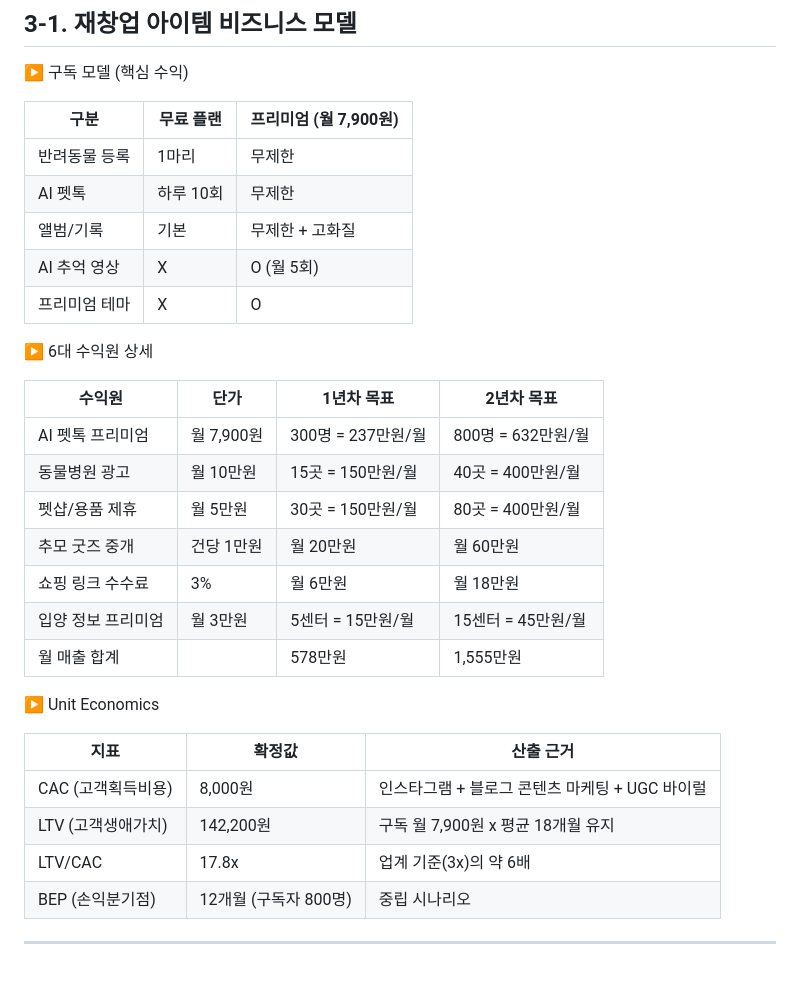
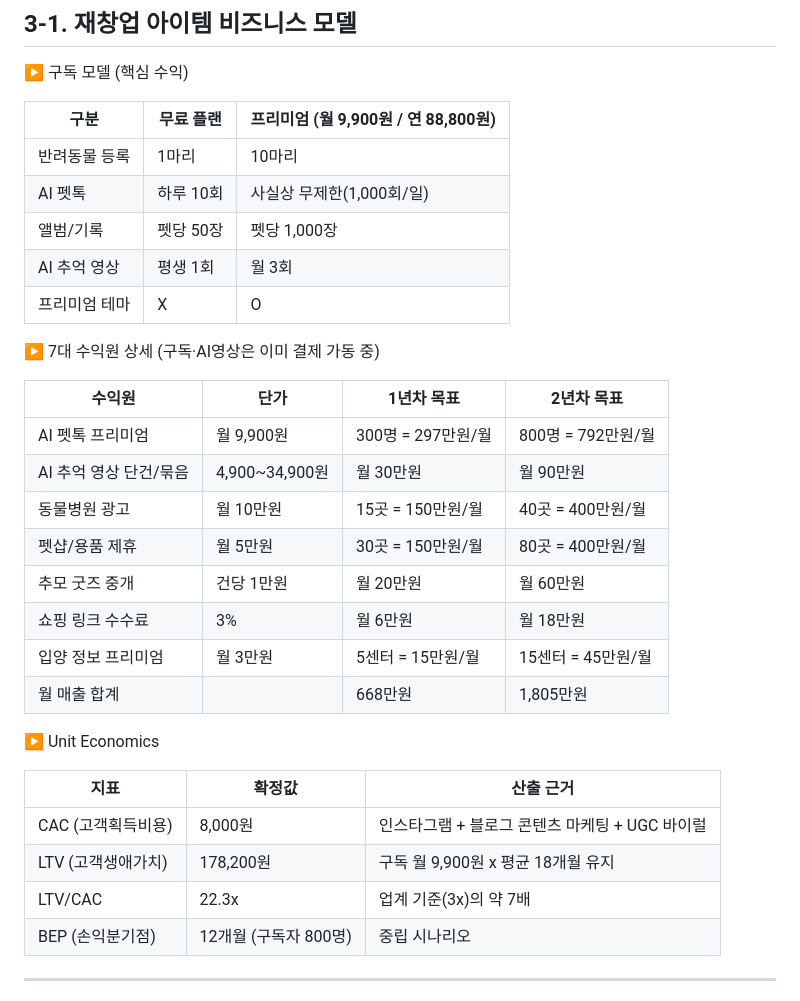
Before and after one commit to sharkwind1-pixel/memento1, a Markdown page: docs/business/사업계획서_붙여넣기용.md, the part around the change. Rendered like a GitHub page; blank space fills up the shorter version.

```diff
--- a/docs/business/사업계획서_붙여넣기용.md
+++ b/docs/business/사업계획서_붙여넣기용.md
@@ -144,33 +144,34 @@ AI 기반 반려동물 생애 동반 플랫폼 '메멘토애니' 개발 및 운
 
 ▶ 구독 모델 (핵심 수익)
 
-| 구분 | 무료 플랜 | 프리미엄 (월 7,900원) |
+| 구분 | 무료 플랜 | 프리미엄 (월 9,900원 / 연 88,800원) |
 |------|----------|---------------------|
-| 반려동물 등록 | 1마리 | 무제한 |
-| AI 펫톡 | 하루 10회 | 무제한 |
-| 앨범/기록 | 기본 | 무제한 + 고화질 |
-| AI 추억 영상 | X | O (월 5회) |
+| 반려동물 등록 | 1마리 | 10마리 |
+| AI 펫톡 | 하루 10회 | 사실상 무제한(1,000회/일) |
+| 앨범/기록 | 펫당 50장 | 펫당 1,000장 |
+| AI 추억 영상 | 평생 1회 | 월 3회 |
 | 프리미엄 테마 | X | O |
 
-▶ 6대 수익원 상세
+▶ 7대 수익원 상세 (구독·AI영상은 이미 결제 가동 중)
 
 | 수익원 | 단가 | 1년차 목표 | 2년차 목표 |
 |--------|------|-----------|-----------|
-| AI 펫톡 프리미엄 | 월 7,900원 | 300명 = 237만원/월 | 800명 = 632만원/월 |
+| AI 펫톡 프리미엄 | 월 9,900원 | 300명 = 297만원/월 | 800명 = 792만원/월 |
+| AI 추억 영상 단건/묶음 | 4,900~34,900원 | 월 30만원 | 월 90만원 |
 | 동물병원 광고 | 월 10만원 | 15곳 = 150만원/월 | 40곳 = 400만원/월 |
 | 펫샵/용품 제휴 | 월 5만원 | 30곳 = 150만원/월 | 80곳 = 400만원/월 |
 | 추모 굿즈 중개 | 건당 1만원 | 월 20만원 | 월 60만원 |
 | 쇼핑 링크 수수료 | 3% | 월 6만원 | 월 18만원 |
 | 입양 정보 프리미엄 | 월 3만원 | 5센터 = 15만원/월 | 15센터 = 45만원/월 |
-| 월 매출 합계 | | 578만원 | 1,555만원 |
+| 월 매출 합계 | | 668만원 | 1,805만원 |
 
 ▶ Unit Economics
 
 | 지표 | 확정값 | 산출 근거 |
 |------|-------|----------|
 | CAC (고객획득비용) | 8,000원 | 인스타그램 + 블로그 콘텐츠 마케팅 + UGC 바이럴 |
-| LTV (고객생애가치) | 142,200원 | 구독 월 7,900원 x 평균 18개월 유지 |
-| LTV/CAC | 17.8x | 업계 기준(3x)의 약 6배 |
+| LTV (고객생애가치) | 178,200원 | 구독 월 9,900원 x 평균 18개월 유지 |
+| LTV/CAC | 22.3x | 업계 기준(3x)의 약 7배 |
 | BEP (손익분기점) | 12개월 (구독자 800명) | 중립 시나리오 |
 
 ---
```
Also changed, not shown: 창업중심대학_사업계획서_붙여넣기용.md (+14 -14 lines).
